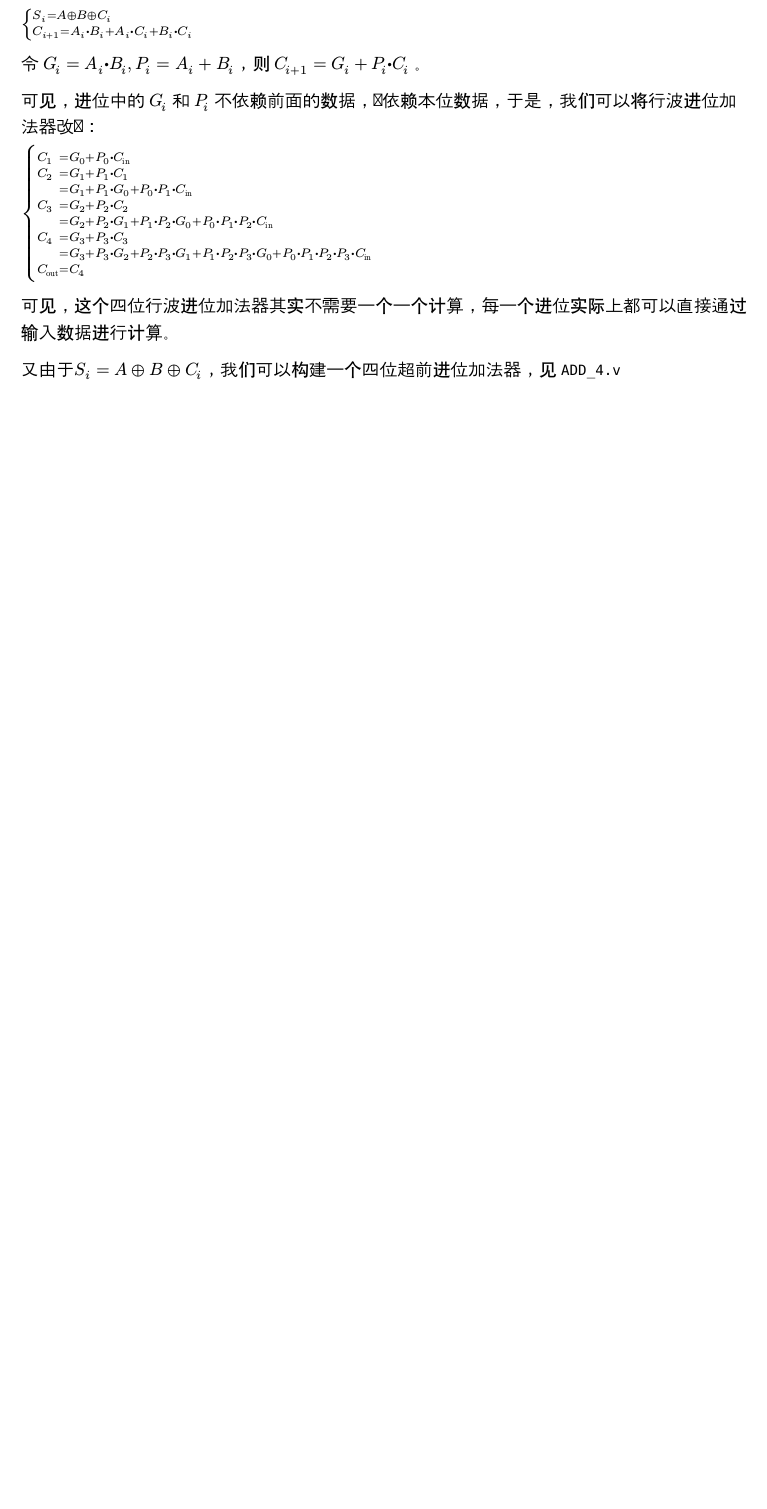
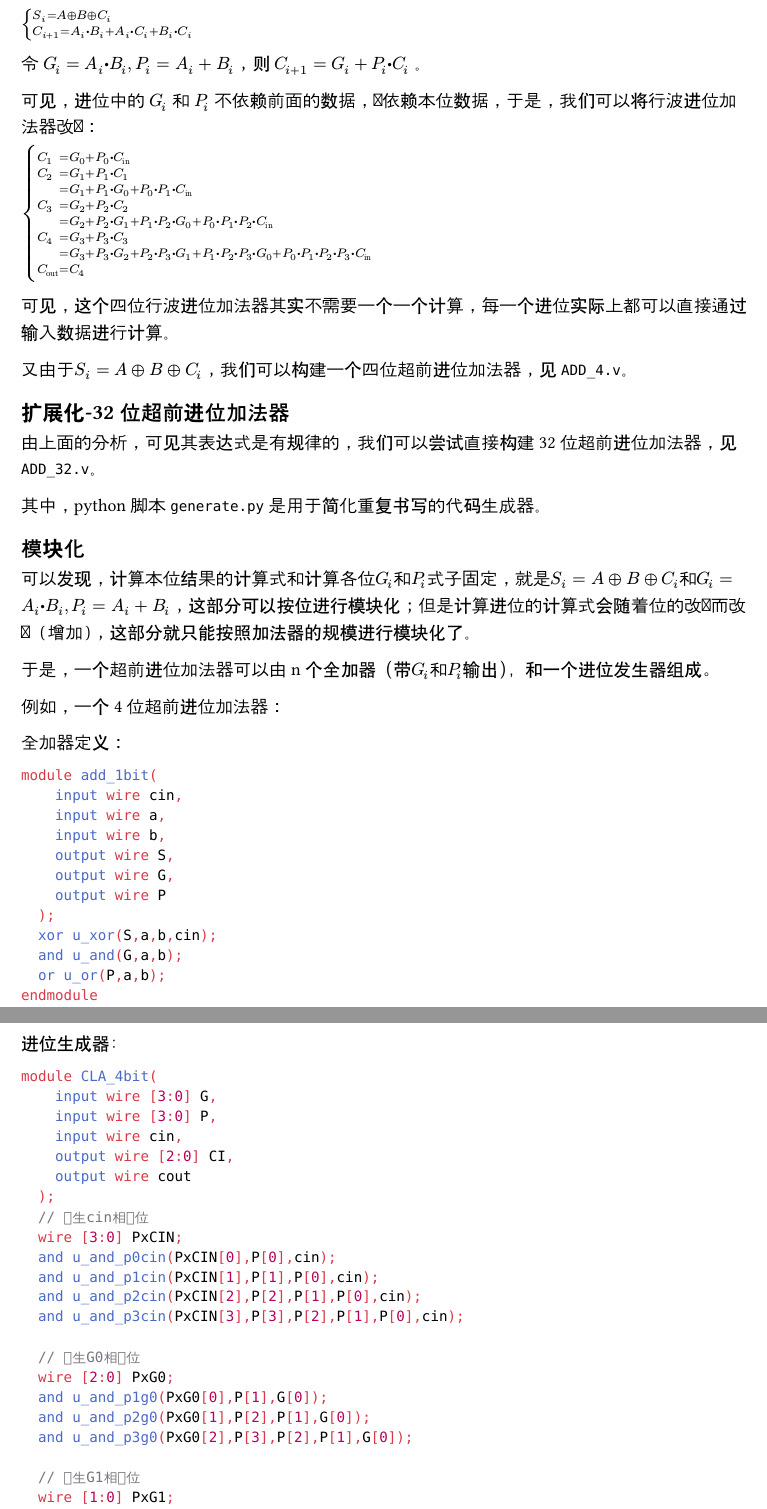
Before and after one commit to wood-dale-wang/project-ALU, a Typst document (docs/ADD.typ): part of the page before the commit and two parts of pages 1 and 2 of 3 after it, the two joined at a grey line, cut so that both start at the same text, the shorter picture padded with empty space. Compiled offline with Typst 0.15.

Commit message:
更新了文档，修正了语法错误

````diff
--- a/docs/ADD.typ
+++ b/docs/ADD.typ
@@ -23,4 +25,66 @@ $cases(
 
 可见，这个四位行波进位加法器其实不需要一个一个计算，每一个进位实际上都可以直接通过输入数据进行计算。
 
-又由于$S_i=A plus.o B plus.o C_i$，我们可以构建一个四位超前进位加法器，见`ADD_4.v`
+又由于$S_i=A plus.o B plus.o C_i$，我们可以构建一个四位超前进位加法器，见`ADD_4.v`。
+
+== 扩展化-32位超前进位加法器
+
+由上面的分析，可见其表达式是有规律的，我们可以尝试直接构建32位超前进位加法器，见`ADD_32.v`。
+
+其中，python脚本`generate.py`是用于简化重复书写的代码生成器。
+
+== 模块化
+
+可以发现，计算本位结果的计算式和计算各位$G_i$和$P_i$式子固定，就是$S_i=A plus.o B plus.o C_i$和$G_i=A_i circle.filled.tiny B_i, P_i=A_i+B_i$，这部分可以按位进行模块化；但是计算进位的计算式会随着位的改变而改变（增加），这部分就只能按照加法器的规模进行模块化了。
+
+于是，一个超前进位加法器可以由 n 个全加器（带$G_i$和$P_i$输出），和一个进位发生器组成。
+
+例如，一个4位超前进位加法器：
+
+全加器定义：
+
+```Verilog
+module add_1bit(
+    input wire cin,
+    input wire a,
+    input wire b,
+    output wire S,
+    output wire G,
+    output wire P
+  );
+  xor u_xor(S,a,b,cin);
+  and u_and(G,a,b);
+  or u_or(P,a,b);
+endmodule
+```
+
+进位生成器：
+
+```Verilog
+module CLA_4bit(
+    input wire [3:0] G,
+    input wire [3:0] P,
+    input wire cin,
+    output wire [2:0] CI,
+    output wire cout
+  );
+  // 产生cin相关位
+  wire [3:0] PxCIN;
+  and u_and_p0cin(PxCIN[0],P[0],cin);
+  and u_and_p1cin(PxCIN[1],P[1],P[0],cin);
+  and u_and_p2cin(PxCIN[2],P[2],P[1],P[0],cin);
+  and u_and_p3cin(PxCIN[3],P[3],P[2],P[1],P[0],cin);
+
+  // 产生G0相关位
+  wire [2:0] PxG0;
+  and u_and_p1g0(PxG0[0],P[1],G[0]);
+  and u_and_p2g0(PxG0[1],P[2],P[1],G[0]);
+  and u_and_p3g0(PxG0[2],P[3],P[2],P[1],G[0]);
+
+  // 产生G1相关位
+  wire [1:0] PxG1;
+  and u_and_p2g1(PxG1[0],P[2],G[1]);
+  and u_and_p3g1(PxG1[1],P[3],P[2],G[1]);
+
+  // 产生P3G2
+  wire P3G2;
@@ -26,0 +98 @@ $cases(
+endmodule
@@ -26,0 +105,9 @@ $cases(
+  input wire [3:0] a,
+  input wire [3:0] b,
+  input wire cin,
+  output wire [3:0] res,
+  output wire cout
+  );
+
+  wire [3:0] G;
+  wire [3:0] P;
@@ -26,0 +160,4 @@ $cases(
+endmodule
+```
+
+其中，值得注意的是作为全加器的输入的进位线组C最初是没有初始化的，而要依赖依赖其输出的cla组件进行CI的计算，这看似循环依赖，但是仔细观察，cla组件需要的G和P数据不依赖进位数据，而只有结果是依赖进位的，所以并没有循环依赖。
````
Also changed, not shown: docs/ADD.typ (67 more changed lines), 4 other files.
